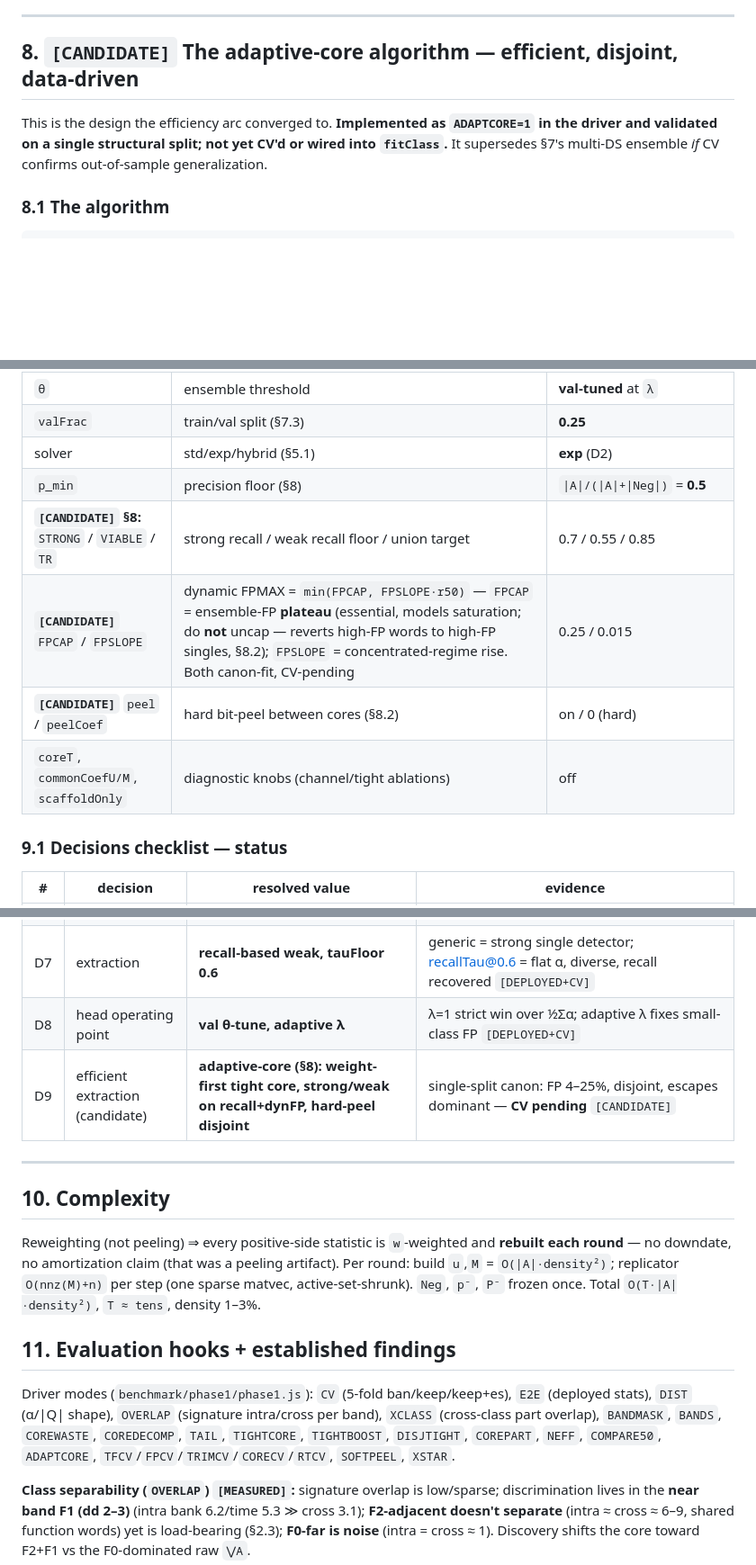
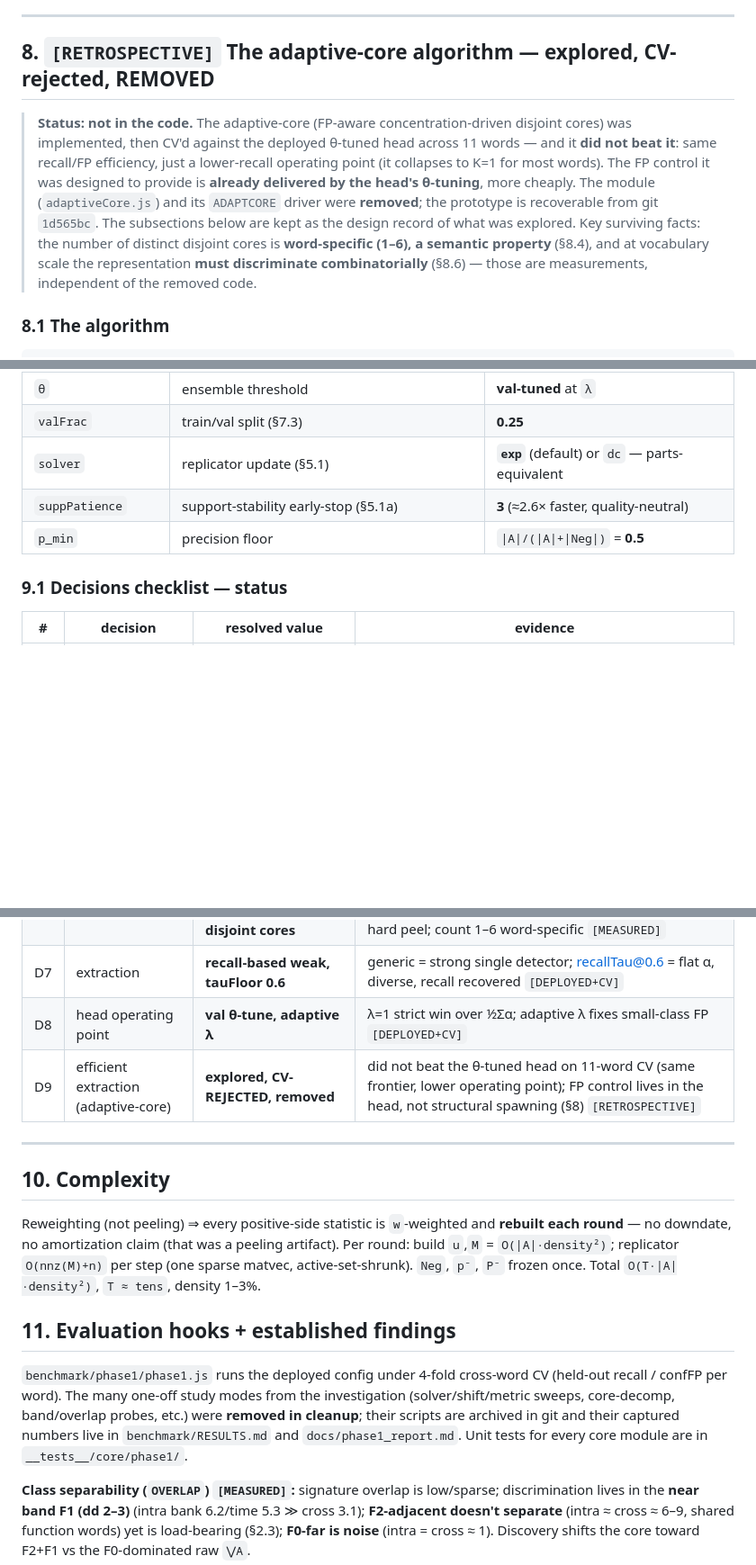
Before and after one commit to williambrendel/BinaryLLM-JS, a Markdown page: docs/phase1_spec.md, 3 parts joined by grey strips. Shown at 90% size. GitHub-like rendering; blank space fills up the shorter version.

````diff
--- a/docs/phase1_spec.md
+++ b/docs/phase1_spec.md
@@ -314,11 +326,17 @@ train/held gap and the FP floor persist (§11).
 
 ---
 
-## 8. `[CANDIDATE]` The adaptive-core algorithm — efficient, disjoint, data-driven
+## 8. `[RETROSPECTIVE]` The adaptive-core algorithm — explored, CV-rejected, REMOVED
 
-This is the design the efficiency arc converged to. **Implemented as `ADAPTCORE=1` in the driver and
-validated on a single structural split; not yet CV'd or wired into `fitClass`.** It supersedes §7's
-multi-DS ensemble *if* CV confirms out-of-sample generalization.
+> **Status: not in the code.** The adaptive-core (FP-aware concentration-driven disjoint cores) was
+> implemented, then CV'd against the deployed θ-tuned head across 11 words — and it **did not beat it**: same
+> recall/FP efficiency, just a lower-recall operating point (it collapses to K=1 for most words). The FP
+> control it was designed to provide is **already delivered by the head's θ-tuning**, more cheaply. The
+> module (`adaptiveCore.js`) and its `ADAPTCORE` driver were **removed**; the prototype is recoverable from
+> git `1d565bc`. The subsections below are kept as the design record of what was explored. Key surviving
+> facts: the number of distinct disjoint cores is **word-specific (1–6), a semantic property** (§8.4), and at
+> vocabulary scale the representation **must discriminate combinatorially** (§8.6) — those are measurements,
+> independent of the removed code.
 
 ### 8.1 The algorithm
 ```
@@ -419,12 +437,9 @@ gate is for. Argues for tight cores.
 | `λ` / `fpWeight` | val θ-tune FP weight (§7.2) | **adaptive `clamp(1500/\|A\|,1,3)`** |
 | `θ` | ensemble threshold | **val-tuned** at `λ` |
 | `valFrac` | train/val split (§7.3) | **0.25** |
-| solver | std/exp/hybrid (§5.1) | **exp** (D2) |
-| `p_min` | precision floor (§8) | `\|A\|/(\|A\|+\|Neg\|)` = **0.5** |
-| **`[CANDIDATE]` §8:** `STRONG` / `VIABLE` / `TR` | strong recall / weak recall floor / union target | 0.7 / 0.55 / 0.85 |
-| **`[CANDIDATE]`** `FPCAP` / `FPSLOPE` | dynamic FPMAX = `min(FPCAP, FPSLOPE·r50)` — `FPCAP` = ensemble-FP **plateau** (essential, models saturation; do **not** uncap — reverts high-FP words to high-FP singles, §8.2); `FPSLOPE` = concentrated-regime rise. Both canon-fit, CV-pending | 0.25 / 0.015 |
-| **`[CANDIDATE]`** `peel` / `peelCoef` | hard bit-peel between cores (§8.2) | on / 0 (hard) |
-| `coreT`, `commonCoefU/M`, `scaffoldOnly` | diagnostic knobs (channel/tight ablations) | off |
+| `solver` | replicator update (§5.1) | **`exp`** (default) or `dc` — parts-equivalent |
+| `suppPatience` | support-stability early-stop (§5.1a) | **3** (≈2.6× faster, quality-neutral) |
+| `p_min` | precision floor | `\|A\|/(\|A\|+\|Neg\|)` = **0.5** |
 
 ### 9.1 Decisions checklist — status
 | # | decision | resolved value | evidence |
@@ -437,7 +452,7 @@ gate is for. Argues for tight cores.
 | D6 | part diversity | **one bundle → efficient single/few disjoint cores** | generic: one bundle (bank ~94% redundant); recallTau@0.6: Jaccard 0.43/0.34/0.28; disjoint requires hard peel; count 1–6 word-specific `[MEASURED]` |
 | D7 | extraction | **recall-based weak, tauFloor 0.6** | generic = strong single detector; recallTau@0.6 = flat α, diverse, recall recovered `[DEPLOYED+CV]` |
 | D8 | head operating point | **val θ-tune, adaptive λ** | λ=1 strict win over ½Σα; adaptive λ fixes small-class FP `[DEPLOYED+CV]` |
-| D9 | efficient extraction (candidate) | **adaptive-core (§8): weight-first tight core, strong/weak on recall+dynFP, hard-peel disjoint** | single-split canon: FP 4–25%, disjoint, escapes dominant — **CV pending** `[CANDIDATE]` |
+| D9 | efficient extraction (adaptive-core) | **explored, CV-REJECTED, removed** | did not beat the θ-tuned head on 11-word CV (same frontier, lower operating point); FP control lives in the head, not structural spawning (§8) `[RETROSPECTIVE]` |
 
 ---
 
@@ -448,10 +463,11 @@ replicator `O(nnz(M)+n)` per step (one sparse matvec, active-set-shrunk). `Neg`,
 Total `O(T·|A|·density²)`, `T ≈ tens`, density 1–3%.
 
 ## 11. Evaluation hooks + established findings
-Driver modes (`benchmark/phase1/phase1.js`): `CV` (5-fold ban/keep/keep+es), `E2E` (deployed stats), `DIST`
-(α/|Q| shape), `OVERLAP` (signature intra/cross per band), `XCLASS` (cross-class part overlap), `BANDMASK`,
-`BANDS`, `COREWASTE`, `COREDECOMP`, `TAIL`, `TIGHTCORE`, `TIGHTBOOST`, `DISJTIGHT`, `COREPART`, `NEFF`,
-`COMPARE50`, `ADAPTCORE`, `TFCV`/`FPCV`/`TRIMCV`/`CORECV`/`RTCV`, `SOFTPEEL`, `XSTAR`.
+`benchmark/phase1/phase1.js` runs the deployed config under 4-fold cross-word CV (held-out recall / confFP
+per word). The many one-off study modes from the investigation (solver/shift/metric sweeps, core-decomp,
+band/overlap probes, etc.) were **removed in cleanup**; their scripts are archived in git and their captured
+numbers live in `benchmark/RESULTS.md` and `docs/phase1_report.md`. Unit tests for every core module are in
+`__tests__/core/phase1/`.
 
 **Class separability (`OVERLAP`) `[MEASURED]`:** signature overlap is low/sparse; discrimination lives in
 the **near band F1 (dd 2–3)** (intra bank 6.2/time 5.3 ≫ cross 3.1); **F2-adjacent doesn't separate** (intra
````
Also changed, not shown: other parts of docs/phase1_spec.md (+59 -48 lines), docs/phase1_report.md (+2 -2 lines).
